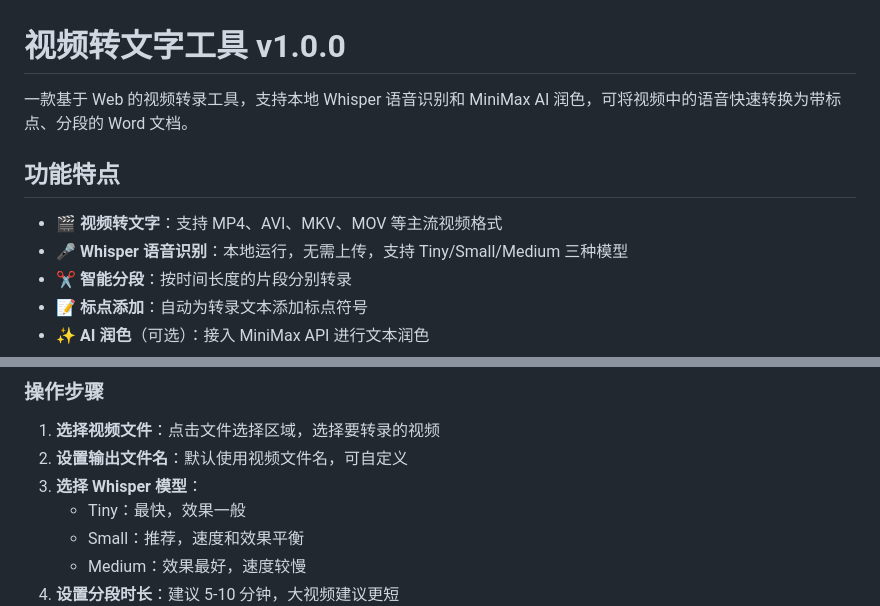
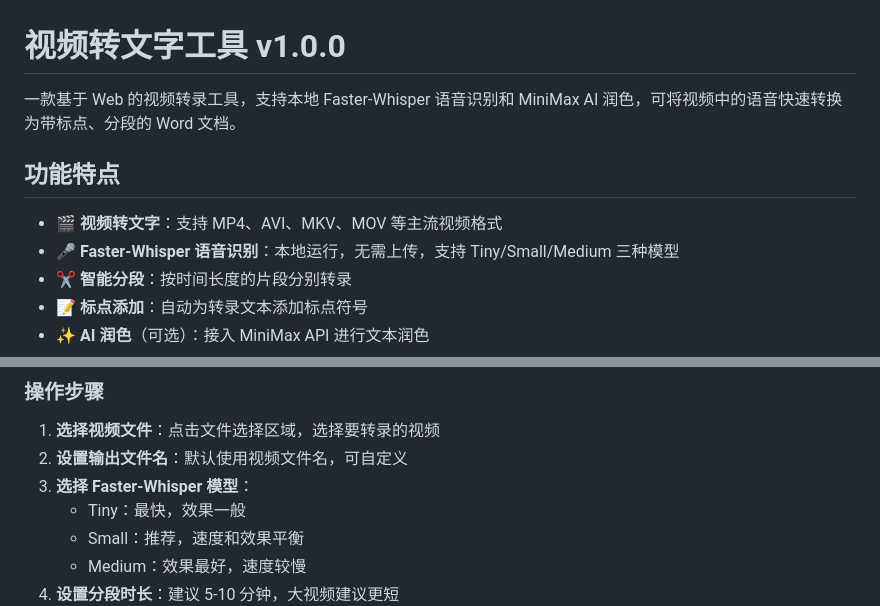
Before and after one commit to tenglongbohai/video-transcriber, a Markdown page: README.md, 2 parts joined by grey strips. Drawn GitHub-style.

Commit message:
Whisper 改为 Faster-Whisper

```diff
--- a/README.md
+++ b/README.md
@@ -1,11 +1,11 @@
 # 视频转文字工具 v1.0.0
 
-一款基于 Web 的视频转录工具，支持本地 Whisper 语音识别和 MiniMax AI 润色，可将视频中的语音快速转换为带标点、分段的 Word 文档。
+一款基于 Web 的视频转录工具，支持本地 Faster-Whisper 语音识别和 MiniMax AI 润色，可将视频中的语音快速转换为带标点、分段的 Word 文档。
 
 ## 功能特点
 
 - 🎬 **视频转文字**：支持 MP4、AVI、MKV、MOV 等主流视频格式
-- 🎤 **Whisper 语音识别**：本地运行，无需上传，支持 Tiny/Small/Medium 三种模型
+- 🎤 **Faster-Whisper 语音识别**：本地运行，无需上传，支持 Tiny/Small/Medium 三种模型
 - ✂️ **智能分段**：按时间长度的片段分别转录
 - 📝 **标点添加**：自动为转录文本添加标点符号
 - ✨ **AI 润色**（可选）：接入 MiniMax API 进行文本润色
@@ -54,7 +54,7 @@ python 点击运行.py
 
 1. **选择视频文件**：点击文件选择区域，选择要转录的视频
 2. **设置输出文件名**：默认使用视频文件名，可自定义
-3. **选择 Whisper 模型**：
+3. **选择 Faster-Whisper 模型**：
    - Tiny：最快，效果一般
    - Small：推荐，速度和效果平衡
    - Medium：效果最好，速度较慢
```
